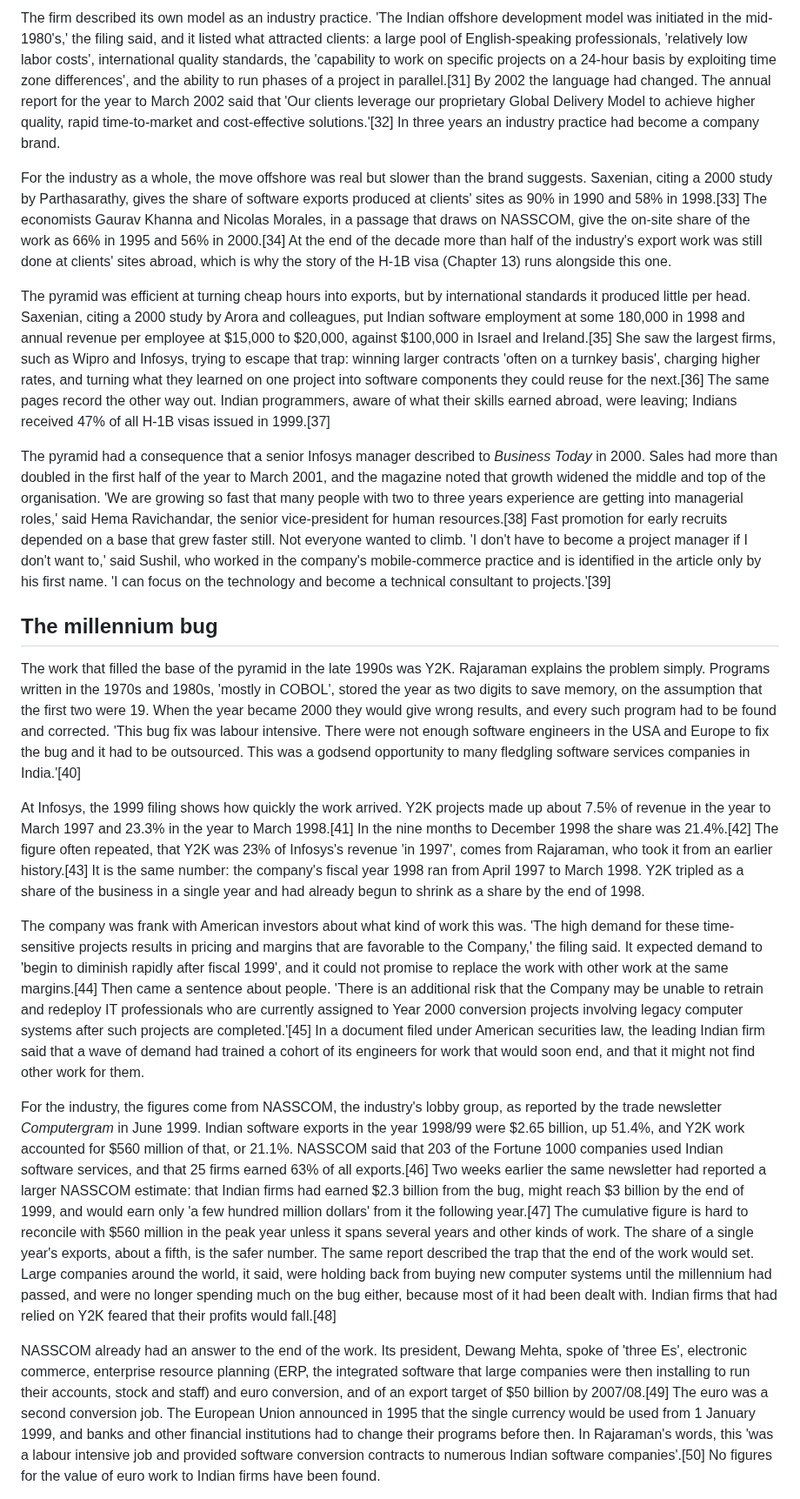
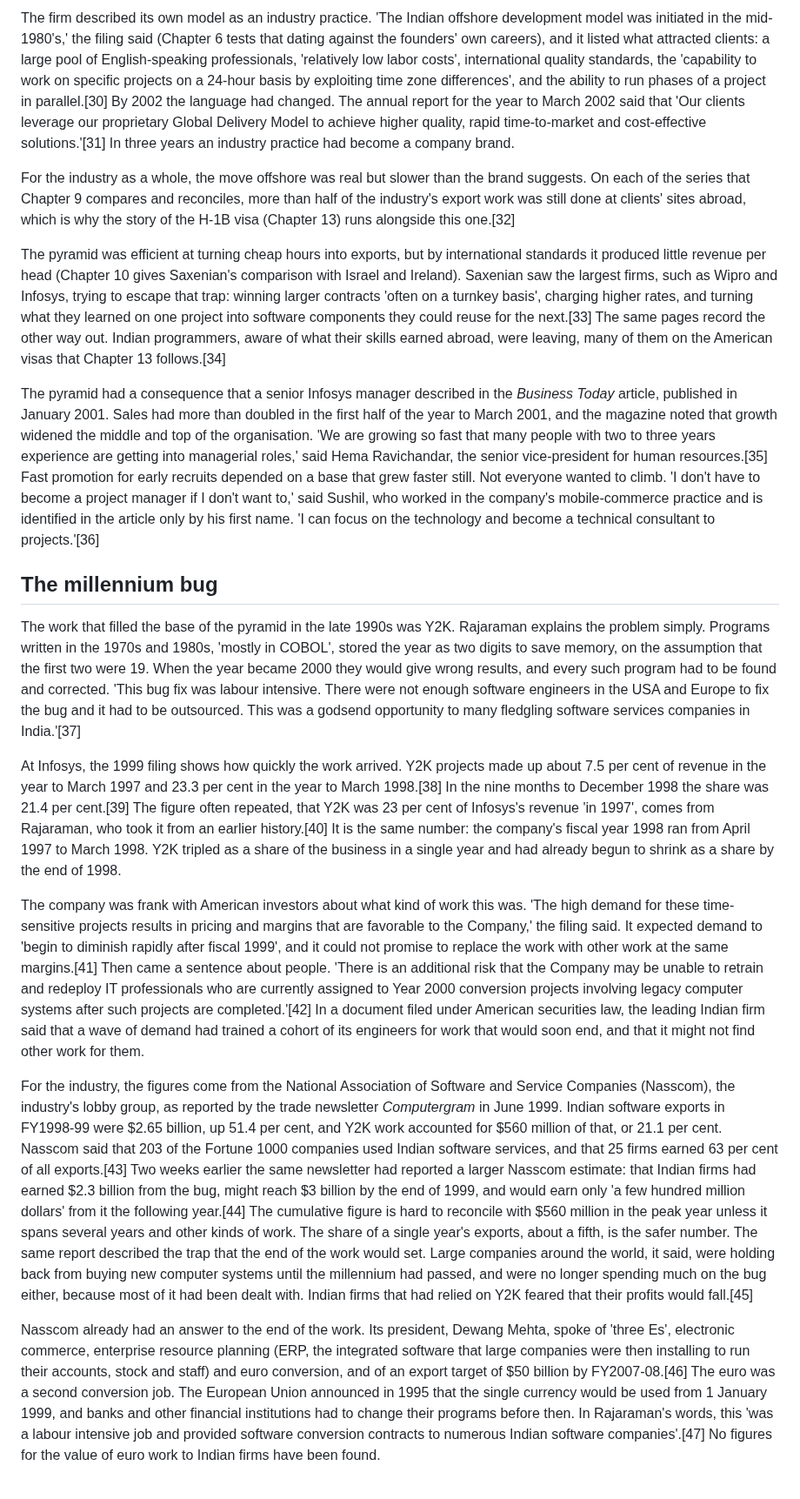
Before and after one commit to igniting/the-engineer-factory, a Markdown page: book/drafts/ch11.md, the part around one of its changes. Shown at 87% size. Rendered like a GitHub page.

Commit message:
Phase 6: revise ch11
Co-Authored-By: Claude Opus 5.5 <noreply@anthropic.com>
Claude-Session: https://claude.ai/code/session_01FebDSfuY6LvZPDkdoxBH9n

```diff
--- a/book/drafts/ch11.md
+++ b/book/drafts/ch11.md
@@ -36,21 +36,21 @@ The work itself was organised as a pyramid. Chapter 9 quoted Infosys's 1999 desc
 
-The firm described its own model as an industry practice. 'The Indian offshore development model was initiated in the mid-1980's,' the filing said, and it listed what attracted clients: a large pool of English-speaking professionals, 'relatively low labor costs', international quality standards, the 'capability to work on specific projects on a 24-hour basis by exploiting time zone differences', and the ability to run phases of a project in parallel.[31] By 2002 the language had changed. The annual report for the year to March 2002 said that 'Our clients leverage our proprietary Global Delivery Model to achieve higher quality, rapid time-to-market and cost-effective solutions.'[32] In three years an industry practice had become a company brand.
+The firm described its own model as an industry practice. 'The Indian offshore development model was initiated in the mid-1980's,' the filing said (Chapter 6 tests that dating against the founders' own careers), and it listed what attracted clients: a large pool of English-speaking professionals, 'relatively low labor costs', international quality standards, the 'capability to work on specific projects on a 24-hour basis by exploiting time zone differences', and the ability to run phases of a project in parallel.[30] By 2002 the language had changed. The annual report for the year to March 2002 said that 'Our clients leverage our proprietary Global Delivery Model to achieve higher quality, rapid time-to-market and cost-effective solutions.'[31] In three years an industry practice had become a company brand.
 
-For the industry as a whole, the move offshore was real but slower than the brand suggests. Saxenian, citing a 2000 study by Parthasarathy, gives the share of software exports produced at clients' sites as 90% in 1990 and 58% in 1998.[33] The economists Gaurav Khanna and Nicolas Morales, in a passage that draws on NASSCOM, give the on-site share of the work as 66% in 1995 and 56% in 2000.[34] At the end of the decade more than half of the industry's export work was still done at clients' sites abroad, which is why the story of the H-1B visa (Chapter 13) runs alongside this one.
+For the industry as a whole, the move offshore was real but slower than the brand suggests. On each of the series that Chapter 9 compares and reconciles, more than half of the industry's export work was still done at clients' sites abroad, which is why the story of the H-1B visa (Chapter 13) runs alongside this one.[32]
 
-The pyramid was efficient at turning cheap hours into exports, but by international standards it produced little per head. Saxenian, citing a 2000 study by Arora and colleagues, put Indian software employment at some 180,000 in 1998 and annual revenue per employee at $15,000 to $20,000, against $100,000 in Israel and Ireland.[35] She saw the largest firms, such as Wipro and Infosys, trying to escape that trap: winning larger contracts 'often on a turnkey basis', charging higher rates, and turning what they learned on one project into software components they could reuse for the next.[36] The same pages record the other way out. Indian programmers, aware of what their skills earned abroad, were leaving; Indians received 47% of all H-1B visas issued in 1999.[37]
+The pyramid was efficient at turning cheap hours into exports, but by international standards it produced little revenue per head (Chapter 10 gives Saxenian's comparison with Israel and Ireland). Saxenian saw the largest firms, such as Wipro and Infosys, trying to escape that trap: winning larger contracts 'often on a turnkey basis', charging higher rates, and turning what they learned on one project into software components they could reuse for the next.[33] The same pages record the other way out. Indian programmers, aware of what their skills earned abroad, were leaving, many of them on the American visas that Chapter 13 follows.[34]
 
-The pyramid had a consequence that a senior Infosys manager described to *Business Today* in 2000. Sales had more than doubled in the first half of the year to March 2001, and the magazine noted that growth widened the middle and top of the organisation. 'We are growing so fast that many people with two to three years experience are getting into managerial roles,' said Hema Ravichandar, the senior vice-president for human resources.[38] Fast promotion for early recruits depended on a base that grew faster still. Not everyone wanted to climb. 'I don't have to become a project manager if I don't want to,' said Sushil, who worked in the company's mobile-commerce practice and is identified in the article only by his first name. 'I can focus on the technology and become a technical consultant to projects.'[39]
+The pyramid had a consequence that a senior Infosys manager described in the *Business Today* article, published in January 2001. Sales had more than doubled in the first half of the year to March 2001, and the magazine noted that growth widened the middle and top of the organisation. 'We are growing so fast that many people with two to three years experience are getting into managerial roles,' said Hema Ravichandar, the senior vice-president for human resources.[35] Fast promotion for early recruits depended on a base that grew faster still. Not everyone wanted to climb. 'I don't have to become a project manager if I don't want to,' said Sushil, who worked in the company's mobile-commerce practice and is identified in the article only by his first name. 'I can focus on the technology and become a technical consultant to projects.'[36]
 
 ## The millennium bug
 
-The work that filled the base of the pyramid in the late 1990s was Y2K. Rajaraman explains the problem simply. Programs written in the 1970s and 1980s, 'mostly in COBOL', stored the year as two digits to save memory, on the assumption that the first two were 19. When the year became 2000 they would give wrong results, and every such program had to be found and corrected. 'This bug fix was labour intensive. There were not enough software engineers in the USA and Europe to fix the bug and it had to be outsourced. This was a godsend opportunity to many fledgling software services companies in India.'[40]
+The work that filled the base of the pyramid in the late 1990s was Y2K. Rajaraman explains the problem simply. Programs written in the 1970s and 1980s, 'mostly in COBOL', stored the year as two digits to save memory, on the assumption that the first two were 19. When the year became 2000 they would give wrong results, and every such program had to be found and corrected. 'This bug fix was labour intensive. There were not enough software engineers in the USA and Europe to fix the bug and it had to be outsourced. This was a godsend opportunity to many fledgling software services companies in India.'[37]
 
-At Infosys, the 1999 filing shows how quickly the work arrived. Y2K projects made up about 7.5% of revenue in the year to March 1997 and 23.3% in the year to March 1998.[41] In the nine months to December 1998 the share was 21.4%.[42] The figure often repeated, that Y2K was 23% of Infosys's revenue 'in 1997', comes from Rajaraman, who took it from an earlier history.[43] It is the same number: the company's fiscal year 1998 ran from April 1997 to March 1998. Y2K tripled as a share of the business in a single year and had already begun to shrink as a share by the end of 1998.
+At Infosys, the 1999 filing shows how quickly the work arrived. Y2K projects made up about 7.5 per cent of revenue in the year to March 1997 and 23.3 per cent in the year to March 1998.[38] In the nine months to December 1998 the share was 21.4 per cent.[39] The figure often repeated, that Y2K was 23 per cent of Infosys's revenue 'in 1997', comes from Rajaraman, who took it from an earlier history.[40] It is the same number: the company's fiscal year 1998 ran from April 1997 to March 1998. Y2K tripled as a share of the business in a single year and had already begun to shrink as a share by the end of 1998.
 
-The company was frank with American investors about what kind of work this was. 'The high demand for these time-sensitive projects results in pricing and margins that are favorable to the Company,' the filing said. It expected demand to 'begin to diminish rapidly after fiscal 1999', and it could not promise to replace the work with other work at the same margins.[44] Then came a sentence about people. 'There is an additional risk that the Company may be unable to retrain and redeploy IT professionals who are currently assigned to Year 2000 conversion projects involving legacy computer systems after such projects are completed.'[45] In a document filed under American securities law, the leading Indian firm said that a wave of demand had trained a cohort of its engineers for work that would soon end, and that it might not find other work for them.
+The company was frank with American investors about what kind of work this was. 'The high demand for these time-sensitive projects results in pricing and margins that are favorable to the Company,' the filing said. It expected demand to 'begin to diminish rapidly after fiscal 1999', and it could not promise to replace the work with other work at the same margins.[41] Then came a sentence about people. 'There is an additional risk that the Company may be unable to retrain and redeploy IT professionals who are currently assigned to Year 2000 conversion projects involving legacy computer systems after such projects are completed.'[42] In a document filed under American securities law, the leading Indian firm said that a wave of demand had trained a cohort of its engineers for work that would soon end, and that it might not find other work for them.
 
-For the industry, the figures come from NASSCOM, the industry's lobby group, as reported by the trade newsletter *Computergram* in June 1999. Indian software exports in the year 1998/99 were $2.65 billion, up 51.4%, and Y2K work accounted for $560 million of that, or 21.1%. NASSCOM said that 203 of the Fortune 1000 companies used Indian software services, and that 25 firms earned 63% of all exports.[46] Two weeks earlier the same newsletter had reported a larger NASSCOM estimate: that Indian firms had earned $2.3 billion from the bug, might reach $3 billion by the end of 1999, and would earn only 'a few hundred million dollars' from it the following year.[47] The cumulative figure is hard to reconcile with $560 million in the peak year unless it spans several years and other kinds of work. The share of a single year's exports, about a fifth, is the safer number. The same report described the trap that the end of the work would set. Large companies around the world, it said, were holding back from buying new computer systems until the millennium had passed, and were no longer spending much on the bug either, because most of it had been dealt with. Indian firms that had relied on Y2K feared that their profits would fall.[48]
+For the industry, the figures come from the National Association of Software and Service Companies (Nasscom), the industry's lobby group, as reported by the trade newsletter *Computergram* in June 1999. Indian software exports in FY1998-99 were $2.65 billion, up 51.4 per cent, and Y2K work accounted for $560 million of that, or 21.1 per cent. Nasscom said that 203 of the Fortune 1000 companies used Indian software services, and that 25 firms earned 63 per cent of all exports.[43] Two weeks earlier the same newsletter had reported a larger Nasscom estimate: that Indian firms had earned $2.3 billion from the bug, might reach $3 billion by the end of 1999, and would earn only 'a few hundred million dollars' from it the following year.[44] The cumulative figure is hard to reconcile with $560 million in the peak year unless it spans several years and other kinds of work. The share of a single year's exports, about a fifth, is the safer number. The same report described the trap that the end of the work would set. Large companies around the world, it said, were holding back from buying new computer systems until the millennium had passed, and were no longer spending much on the bug either, because most of it had been dealt with. Indian firms that had relied on Y2K feared that their profits would fall.[45]
 
-NASSCOM already had an answer to the end of the work. Its president, Dewang Mehta, spoke of 'three Es', electronic commerce, enterprise resource planning (ERP, the integrated software that large companies were then installing to run their accounts, stock and staff) and euro conversion, and of an export target of $50 billion by 2007/08.[49] The euro was a second conversion job. The European Union announced in 1995 that the single currency would be used from 1 January 1999, and banks and other financial institutions had to change their programs before then. In Rajaraman's words, this 'was a labour intensive job and provided software conversion contracts to numerous Indian software companies'.[50] No figures for the value of euro work to Indian firms have been found.
+Nasscom already had an answer to the end of the work. Its president, Dewang Mehta, spoke of 'three Es', electronic commerce, enterprise resource planning (ERP, the integrated software that large companies were then installing to run their accounts, stock and staff) and euro conversion, and of an export target of $50 billion by FY2007-08.[46] The euro was a second conversion job. The European Union announced in 1995 that the single currency would be used from 1 January 1999, and banks and other financial institutions had to change their programs before then. In Rajaraman's words, this 'was a labour intensive job and provided software conversion contracts to numerous Indian software companies'.[47] No figures for the value of euro work to Indian firms have been found.
 
```
Also changed, not shown: other parts of book/drafts/ch11.md (+115 -120 lines), book/STATE.md (+3 -2 lines), book/verify/ch11-revision.md (added, +38 -0 lines).
